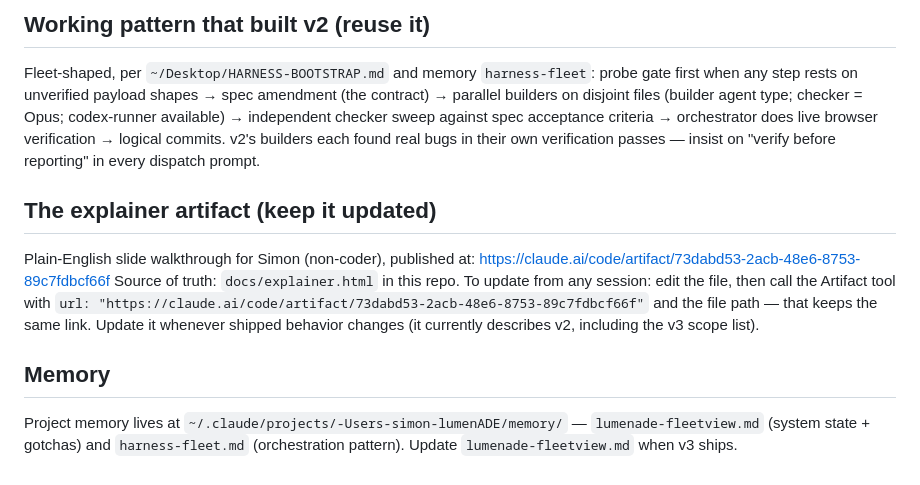
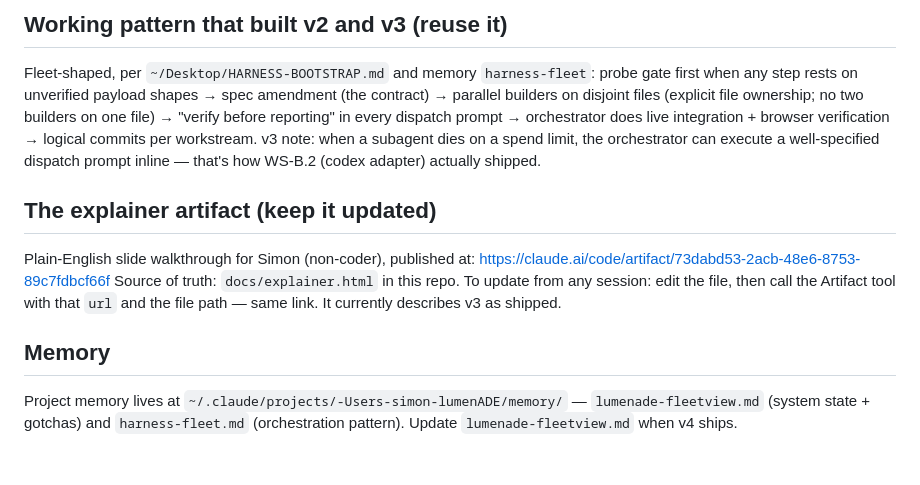
Before and after one commit to psymonbee/fleeview, a Markdown page: docs/V4-BOOTSTRAP.md, the part around one of its changes. GitHub-like rendering.

Commit message:
docs: V4-BOOTSTRAP content (git mv had staged the stale blob)
Co-Authored-By: Claude Fable 5 <noreply@anthropic.com>

```diff
--- a/docs/V4-BOOTSTRAP.md
+++ b/docs/V4-BOOTSTRAP.md
@@ -74,28 +111,26 @@ Captured 2026-07-17 from real hook payloads (fixtures: `test/fixtures/`):
 
-## Working pattern that built v2 (reuse it)
+## Working pattern that built v2 and v3 (reuse it)
 
 Fleet-shaped, per `~/Desktop/HARNESS-BOOTSTRAP.md` and memory `harness-fleet`:
 probe gate first when any step rests on unverified payload shapes → spec
-amendment (the contract) → parallel builders on disjoint files (builder agent
-type; checker = Opus; codex-runner available) → independent checker sweep
-against spec acceptance criteria → orchestrator does live browser
-verification → logical commits. v2's builders each found real bugs in their
-own verification passes — insist on "verify before reporting" in every
-dispatch prompt.
+amendment (the contract) → parallel builders on disjoint files (explicit file
+ownership; no two builders on one file) → "verify before reporting" in every
+dispatch prompt → orchestrator does live integration + browser verification →
+logical commits per workstream. v3 note: when a subagent dies on a spend
+limit, the orchestrator can execute a well-specified dispatch prompt inline —
+that's how WS-B.2 (codex adapter) actually shipped.
 
 ## The explainer artifact (keep it updated)
 
 Plain-English slide walkthrough for Simon (non-coder), published at:
 https://claude.ai/code/artifact/73dabd53-2acb-48e6-8753-89c7fdbcf66f
 Source of truth: `docs/explainer.html` in this repo. To update from any
-session: edit the file, then call the Artifact tool with
-`url: "https://claude.ai/code/artifact/73dabd53-2acb-48e6-8753-89c7fdbcf66f"`
-and the file path — that keeps the same link. Update it whenever shipped
-behavior changes (it currently describes v2, including the v3 scope list).
+session: edit the file, then call the Artifact tool with that `url` and the
+file path — same link. It currently describes v3 as shipped.
 
 ## Memory
 
 Project memory lives at
 `~/.claude/projects/-Users-simon-lumenADE/memory/` — `lumenade-fleetview.md`
 (system state + gotchas) and `harness-fleet.md` (orchestration pattern).
-Update `lumenade-fleetview.md` when v3 ships.
+Update `lumenade-fleetview.md` when v4 ships.
```
Also changed, not shown: other parts of docs/V4-BOOTSTRAP.md (+95 -58 lines).
